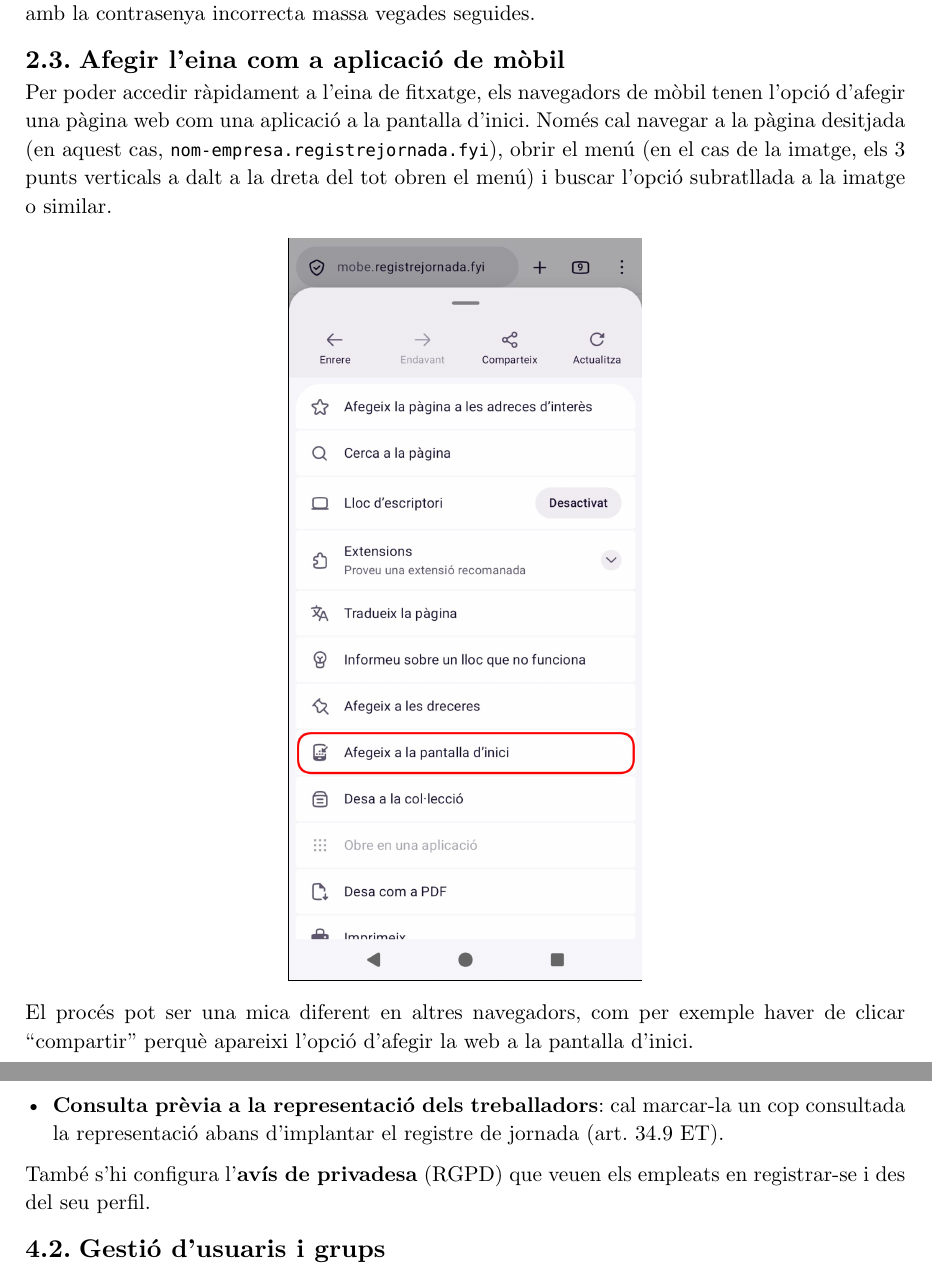
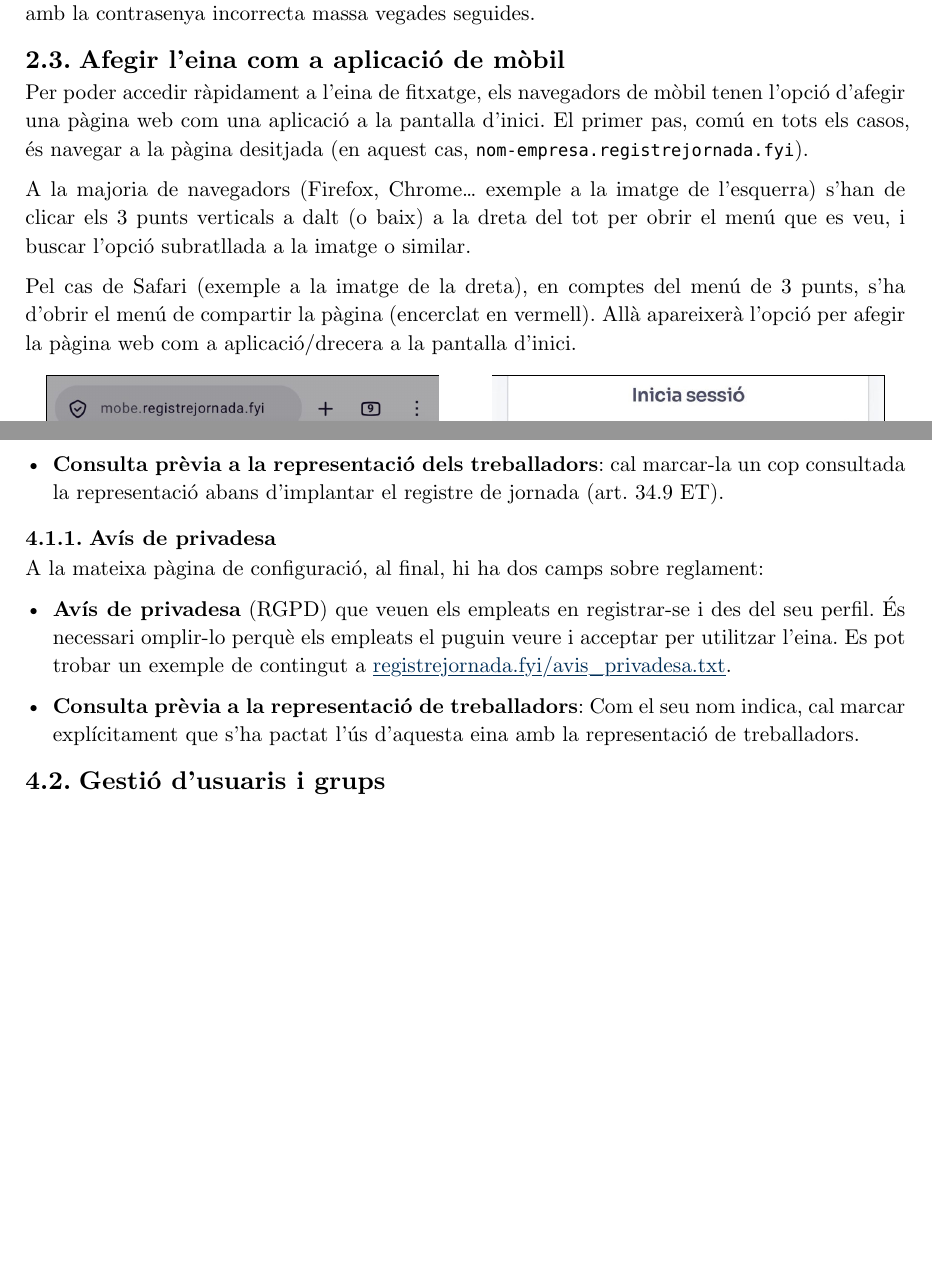
Before and after one commit to PauHPMCBR/TimeTrack, a Typst document (docs/guide.typ): two parts of pages 2 and 8 of 10, joined at a grey line, cut so that both start at the same text, the shorter picture padded with empty space. The pictures show the PDF file docs/guide.pdf that the author committed with the source.

Commit message:
update guide

```diff
--- a/docs/guide.typ
+++ b/docs/guide.typ
@@ -39,8 +41,17 @@ Existeix el mètode clàssic d'enviar un correu electrònic per restablir la con
 
 == Afegir l'eina com a aplicació de mòbil
 
-Per poder accedir ràpidament a l'eina de fitxatge, els navegadors de mòbil tenen l'opció d'afegir una pàgina web com una aplicació a la pantalla d'inici. Només cal navegar a la pàgina desitjada (en aquest cas, `nom-empresa.registrejornada.fyi`), obrir el menú (en el cas de la imatge, els 3 punts verticals a dalt a la dreta del tot obren el menú) i buscar l'opció subratllada a la imatge o similar.
+Per poder accedir ràpidament a l'eina de fitxatge, els navegadors de mòbil tenen
+l'opció d'afegir una pàgina web com una aplicació a la pantalla d'inici.
+El primer pas, comú en tots els casos, és navegar a la pàgina desitjada
+(en aquest cas, `nom-empresa.registrejornada.fyi`).
 
-#img("pic/afegir_shortcut.jpeg", width: 40%)
+A la majoria de navegadors (Firefox, Chrome... exemple a la imatge de l'esquerra)
+s'han de clicar els 3 punts verticals a dalt (o baix) a la dreta del tot per obrir
+el menú que es veu, i buscar l'opció subratllada a la imatge o similar.
 
-El procés pot ser una mica diferent en altres navegadors, com per exemple haver de clicar "compartir" perquè apareixi l'opció d'afegir la web a la pantalla d'inici.
+Pel cas de Safari (exemple a la imatge de la dreta), en comptes del menú de 3 punts,
+s'ha d'obrir el menú de compartir la pàgina (encerclat en vermell). Allà apareixerà
+l'opció per afegir la pàgina web com a aplicació/drecera a la pantalla d'inici.
+
+#figure(
@@ -139,7 +158,19 @@ Aquí es defineixen els valors generals de l'empresa, que els usuaris nous heret
 
 - *Consulta prèvia a la representació dels treballadors*: cal marcar-la un cop consultada la representació abans d'implantar el registre de jornada (art. 34.9 ET).
 
-També s'hi configura l'*avís de privadesa* (RGPD) que veuen els empleats en registrar-se i des del seu perfil.
+=== Avís de privadesa
+
+A la mateixa pàgina de configuració, al final, hi ha dos camps sobre reglament:
+
+- *Avís de privadesa* (RGPD) que veuen els empleats en registrar-se i des del seu perfil.
+ És necessari omplir-lo perquè els empleats el puguin veure i acceptar per utilitzar
+ l'eina. Es pot trobar un exemple de contingut a #link("registrejornada.fyi/avis_privadesa.txt").
+
+- *Consulta prèvia a la representació de treballadors*: Com el seu nom indica,
+ cal marcar explícitament que s'ha pactat l'ús d'aquesta eina amb la representació
+ de treballadors.
+
+
 
 == Gestió d'usuaris i grups
 
```
Also changed, not shown: docs/guide.pdf, docs/pic/afegir_shortcut_safari.jpeg (added), docs/guide.typ (10 more changed lines).
